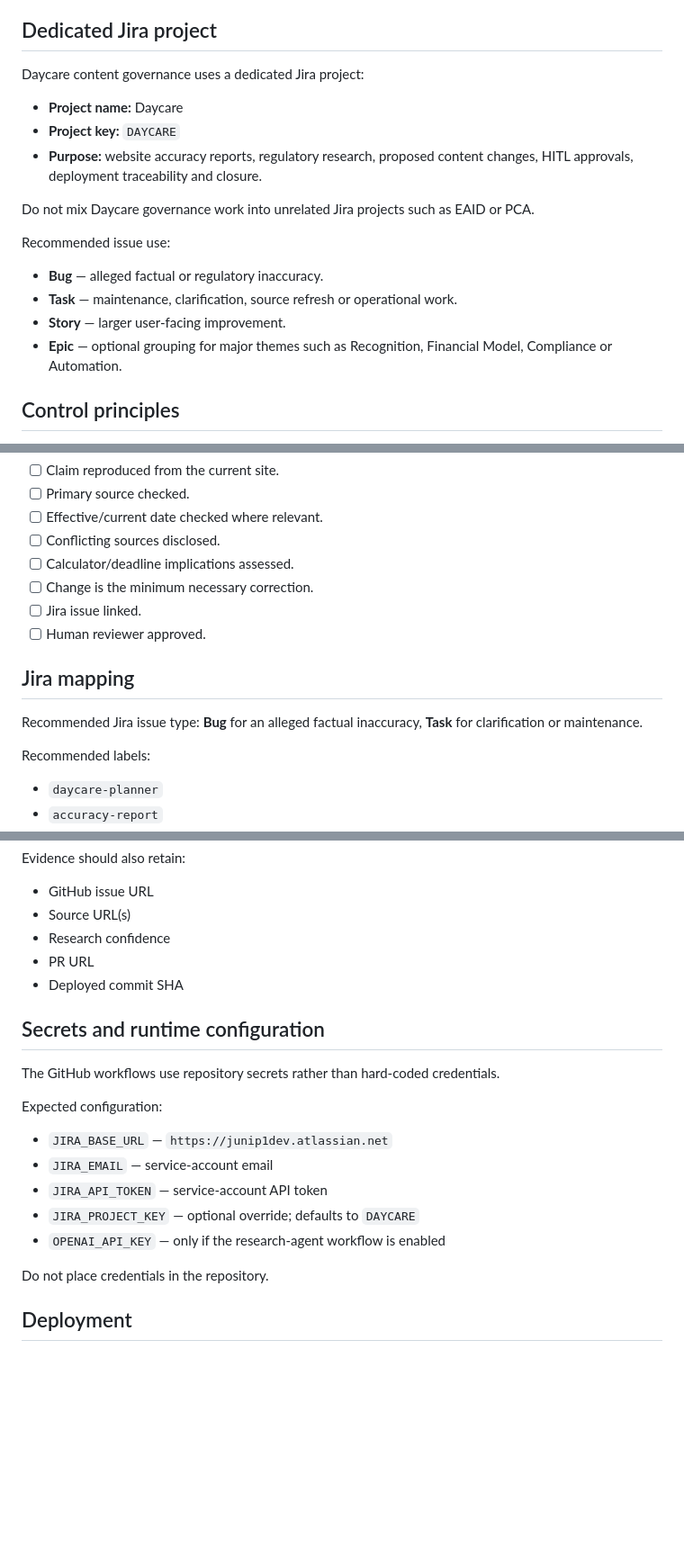
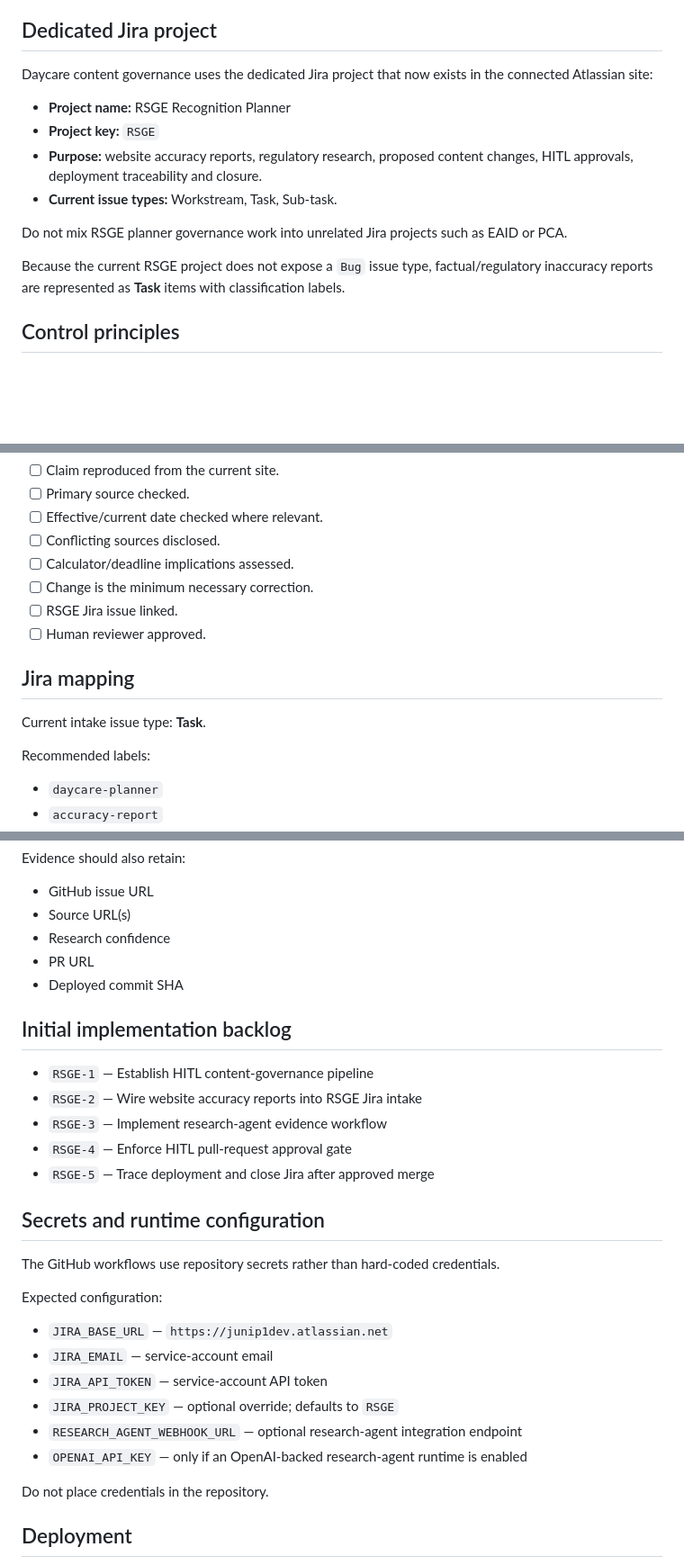
Before and after one commit to jjuniper-dev-org/Daycare, a Markdown page: docs/CONTENT_GOVERNANCE.md, 3 parts joined by grey strips. Shown at 90% size. Drawn GitHub-style; blank space fills up the shorter version.

Commit message:
Align governance with RSGE Jira project

```diff
--- a/docs/CONTENT_GOVERNANCE.md
+++ b/docs/CONTENT_GOVERNANCE.md
@@ -8,20 +8,16 @@ Maintain the public RSGE planner with a traceable human-in-the-loop process:
 
 ## Dedicated Jira project
 
-Daycare content governance uses a dedicated Jira project:
+Daycare content governance uses the dedicated Jira project that now exists in the connected Atlassian site:
 
-- **Project name:** Daycare
-- **Project key:** `DAYCARE`
+- **Project name:** RSGE Recognition Planner
+- **Project key:** `RSGE`
 - **Purpose:** website accuracy reports, regulatory research, proposed content changes, HITL approvals, deployment traceability and closure.
+- **Current issue types:** Workstream, Task, Sub-task.
 
-Do not mix Daycare governance work into unrelated Jira projects such as EAID or PCA.
+Do not mix RSGE planner governance work into unrelated Jira projects such as EAID or PCA.
 
-Recommended issue use:
-
-- **Bug** — alleged factual or regulatory inaccuracy.
-- **Task** — maintenance, clarification, source refresh or operational work.
-- **Story** — larger user-facing improvement.
-- **Epic** — optional grouping for major themes such as Recognition, Financial Model, Compliance or Automation.
+Because the current RSGE project does not expose a `Bug` issue type, factual/regulatory inaccuracy reports are represented as **Task** items with classification labels.
 
 ## Control principles
 
@@ -77,12 +73,12 @@ A research-agent PR must include the following checklist and remain unmerged unt
 - [ ] Conflicting sources disclosed.
 - [ ] Calculator/deadline implications assessed.
 - [ ] Change is the minimum necessary correction.
-- [ ] Jira issue linked.
+- [ ] RSGE Jira issue linked.
 - [ ] Human reviewer approved.
 
 ## Jira mapping
 
-Recommended Jira issue type: **Bug** for an alleged factual inaccuracy, **Task** for clarification or maintenance.
+Current intake issue type: **Task**.
 
 Recommended labels:
 
@@ -102,6 +98,14 @@ Evidence should also retain:
 - PR URL
 - Deployed commit SHA
 
+## Initial implementation backlog
+
+- `RSGE-1` — Establish HITL content-governance pipeline
+- `RSGE-2` — Wire website accuracy reports into RSGE Jira intake
+- `RSGE-3` — Implement research-agent evidence workflow
+- `RSGE-4` — Enforce HITL pull-request approval gate
+- `RSGE-5` — Trace deployment and close Jira after approved merge
+
 ## Secrets and runtime configuration
 
 The GitHub workflows use repository secrets rather than hard-coded credentials.
@@ -111,8 +115,9 @@ Expected configuration:
 - `JIRA_BASE_URL` — `https://junip1dev.atlassian.net`
 - `JIRA_EMAIL` — service-account email
 - `JIRA_API_TOKEN` — service-account API token
-- `JIRA_PROJECT_KEY` — optional override; defaults to `DAYCARE`
-- `OPENAI_API_KEY` — only if the research-agent workflow is enabled
+- `JIRA_PROJECT_KEY` — optional override; defaults to `RSGE`
+- `RESEARCH_AGENT_WEBHOOK_URL` — optional research-agent integration endpoint
+- `OPENAI_API_KEY` — only if an OpenAI-backed research-agent runtime is enabled
 
 Do not place credentials in the repository.
 
```
Also changed, not shown: other parts of docs/CONTENT_GOVERNANCE.md (+1 -1 lines).
